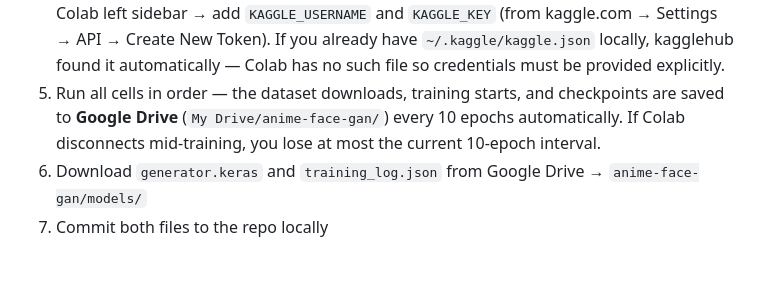
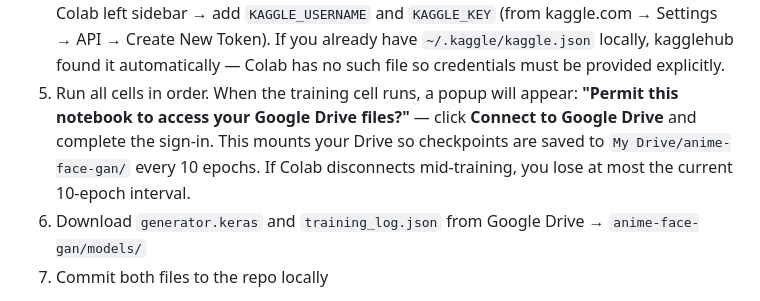
Before and after one commit to xavier-oc-programming/anime-face-gan, a Markdown page: README.md, the part around the change. GitHub-like rendering; blank space fills up the shorter version.

Commit message:
Mention Google Drive permission popup in Colab steps

```diff
--- a/README.md
+++ b/README.md
@@ -103,7 +103,7 @@ Consumer Macs have no NVIDIA GPU, and TensorFlow GPU support requires CUDA — a
 2. File → Open notebook → GitHub → paste `https://github.com/xavier-oc-programming/anime-face-gan` → open `notebook.ipynb`
 3. Runtime → Change runtime type → **T4 GPU** → Save
 4. If the dataset download cell fails with an authentication error: click the **key icon** in the Colab left sidebar → add `KAGGLE_USERNAME` and `KAGGLE_KEY` (from kaggle.com → Settings → API → Create New Token). If you already have `~/.kaggle/kaggle.json` locally, kagglehub found it automatically — Colab has no such file so credentials must be provided explicitly.
-5. Run all cells in order — the dataset downloads, training starts, and checkpoints are saved to **Google Drive** (`My Drive/anime-face-gan/`) every 10 epochs automatically. If Colab disconnects mid-training, you lose at most the current 10-epoch interval.
+5. Run all cells in order. When the training cell runs, a popup will appear: **"Permit this notebook to access your Google Drive files?"** — click **Connect to Google Drive** and complete the sign-in. This mounts your Drive so checkpoints are saved to `My Drive/anime-face-gan/` every 10 epochs. If Colab disconnects mid-training, you lose at most the current 10-epoch interval.
 6. Download `generator.keras` and `training_log.json` from Google Drive → `anime-face-gan/models/`
 7. Commit both files to the repo locally
 
```
